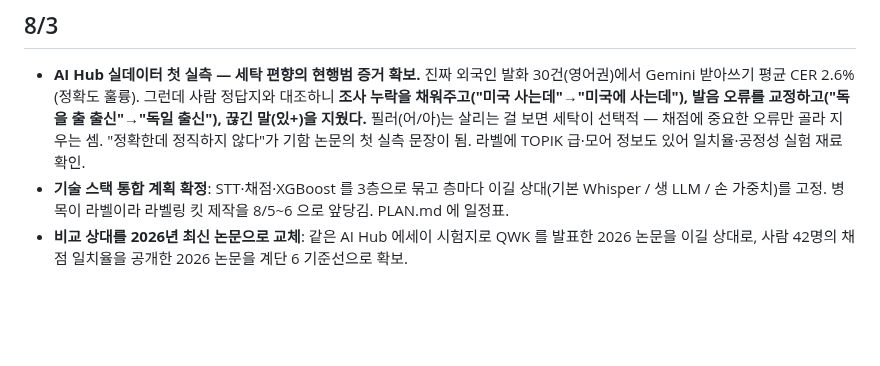
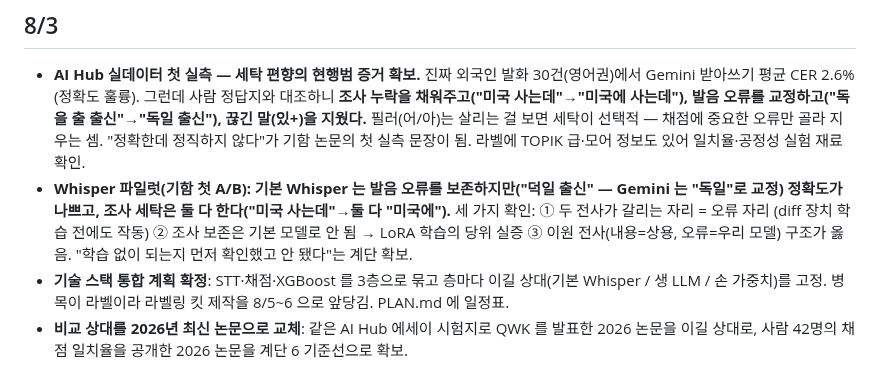
Before and after one commit to ktest6/k-test, a Markdown page: assessment/HISTORY.md, the part around the change. GitHub-like rendering; blank space fills up the shorter version.

Commit message:
docs(assessment): Whisper 파일럿 실측 — 보존 성향 확인·조사 세탁은 공통 → LoRA 당위 실증
Co-Authored-By: Claude Fable 5 <noreply@anthropic.com>

```diff
--- a/assessment/HISTORY.md
+++ b/assessment/HISTORY.md
@@ -6,6 +6,7 @@
 ## 8/3
 
 - **AI Hub 실데이터 첫 실측 — 세탁 편향의 현행범 증거 확보.** 진짜 외국인 발화 30건(영어권)에서 Gemini 받아쓰기 평균 CER 2.6%(정확도 훌륭). 그런데 사람 정답지와 대조하니 **조사 누락을 채워주고("미국 사는데"→"미국에 사는데"), 발음 오류를 교정하고("독을 출 출신"→"독일 출신"), 끊긴 말(있+)을 지웠다.** 필러(어/아)는 살리는 걸 보면 세탁이 선택적 — 채점에 중요한 오류만 골라 지우는 셈. "정확한데 정직하지 않다"가 기함 논문의 첫 실측 문장이 됨. 라벨에 TOPIK 급·모어 정보도 있어 일치율·공정성 실험 재료 확인.
+- **Whisper 파일럿(기함 첫 A/B): 기본 Whisper 는 발음 오류를 보존하지만("덕일 출신" — Gemini 는 "독일"로 교정) 정확도가 나쁘고, 조사 세탁은 둘 다 한다("미국 사는데"→둘 다 "미국에").** 세 가지 확인: ① 두 전사가 갈리는 자리 = 오류 자리 (diff 장치 학습 전에도 작동) ② 조사 보존은 기본 모델로 안 됨 → LoRA 학습의 당위 실증 ③ 이원 전사(내용=상용, 오류=우리 모델) 구조가 옳음. "학습 없이 되는지 먼저 확인했고 안 됐다"는 계단 확보.
 - **기술 스택 통합 계획 확정**: STT·채점·XGBoost 를 3층으로 묶고 층마다 이길 상대(기본 Whisper / 생 LLM / 손 가중치)를 고정. 병목이 라벨이라 라벨링 킷 제작을 8/5~6 으로 앞당김. PLAN.md 에 일정표.
 - **비교 상대를 2026년 최신 논문으로 교체**: 같은 AI Hub 에세이 시험지로 QWK 를 발표한 2026 논문을 이길 상대로, 사람 42명의 채점 일치율을 공개한 2026 논문을 계단 6 기준선으로 확보.
 - **문제**: 우리와 구도가 같은 "쌍둥이 논문"(한국어 L2 쓰기, 자질+LLM, 2025) 발견 — 심사에서 "이미 있잖아요" 리스크 → **해결**: 본문 분석 결과 내용 채점이 우리가 설계 때 배제한 유사도 방식(관련성은 재도 완수를 못 잼)이라 오히려 우리 설계의 정당화 근거가 됨. 방어 답변 완성, 같은 말뭉치에서 정면 비교할 벤치마크 상대 1순위로 등록.
```
